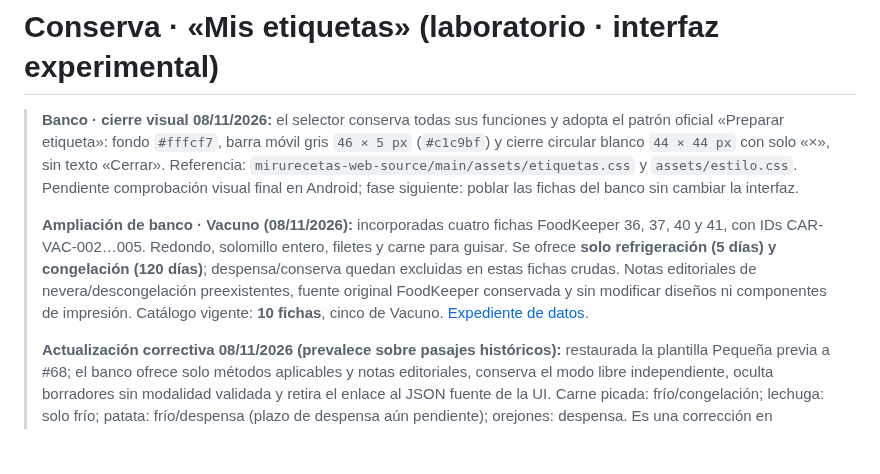
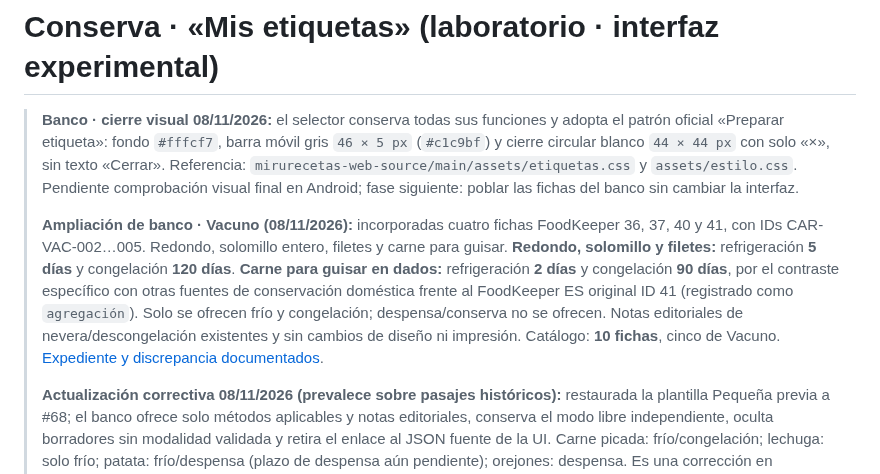
Before and after one commit to MiruRecetas/MiruRecetas-ct230b-ble-lab, a Markdown page: ingredientes-v1/README.md, the part around the change. Rendered like a GitHub page; blank space fills up the shorter version.

Commit message:
docs: corregir plazos de carne de vacuno para guisar tras contraste

```diff
--- a/ingredientes-v1/README.md
+++ b/ingredientes-v1/README.md
@@ -11,12 +11,15 @@
 > **Ampliación de banco · Vacuno (08/11/2026):**
 > incorporadas cuatro fichas FoodKeeper 36, 37, 40 y 41, con IDs
 > CAR-VAC-002…005. Redondo, solomillo entero, filetes y carne
-> para guisar. Se ofrece **solo refrigeración (5 días) y congelación
-> (120 días)**; despensa/conserva quedan excluidas en estas fichas
-> crudas. Notas editoriales de nevera/descongelación preexistentes,
-> fuente original FoodKeeper conservada y sin modificar diseños ni
-> componentes de impresión. Catálogo vigente: **10 fichas**, cinco
-> de Vacuno. [Expediente de datos](banco/README.md).
+> para guisar. **Redondo, solomillo y filetes:** refrigeración
+> **5 días** y congelación **120 días**. **Carne para guisar en dados:**
+> refrigeración **2 días** y congelación **90 días**, por el contraste
+> específico con otras fuentes de conservación doméstica frente al
+> FoodKeeper ES original ID 41 (registrado como `agregación`).
+> Solo se ofrecen frío y congelación; despensa/conserva no se ofrecen.
+> Notas editoriales de nevera/descongelación existentes y sin cambios
+> de diseño ni impresión. Catálogo: **10 fichas**, cinco de Vacuno.
+> [Expediente y discrepancia documentados](banco/README.md).
 >
 > **Actualización correctiva 08/11/2026 (prevalece sobre pasajes históricos):**
 > restaurada la plantilla Pequeña previa a #68; el banco ofrece solo métodos
```
